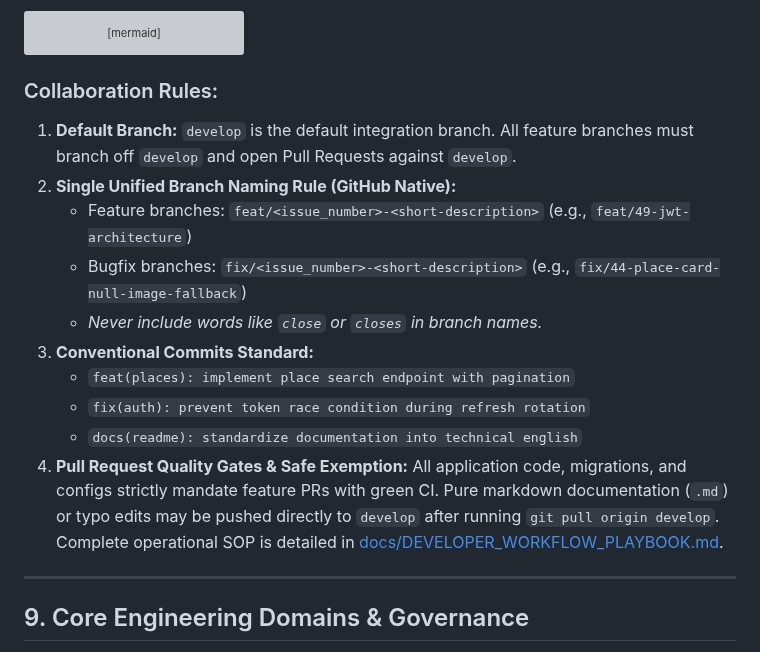
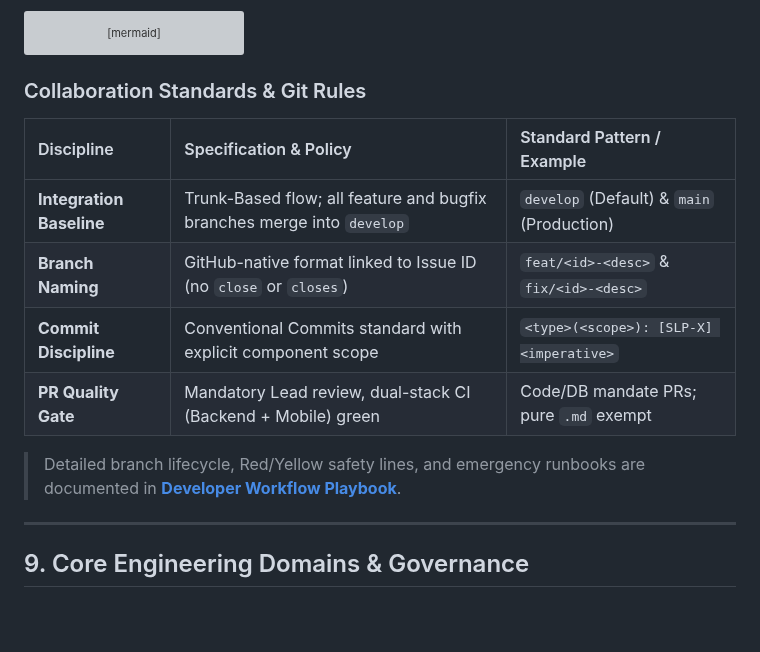
Before and after one commit to Varian08/smart-local-planner, a Markdown page: README.md, the part around the change. Rendered like a GitHub page; blank space fills up the shorter version; grey boxes are pictures that could not be loaded.

Commit message:
docs(readme): restructure collaboration rules into a concise high-density matrix

````diff
--- a/README.md
+++ b/README.md
@@ -266,17 +266,16 @@ flowchart LR
     Develop -->|"Sprint Release PR"| Main
 ```
 
-### Collaboration Rules:
-1. **Default Branch:** `develop` is the default integration branch. All feature branches must branch off `develop` and open Pull Requests against `develop`.
-2. **Single Unified Branch Naming Rule (GitHub Native):**
-   - Feature branches: `feat/<issue_number>-<short-description>` (e.g., `feat/49-jwt-architecture`)
-   - Bugfix branches: `fix/<issue_number>-<short-description>` (e.g., `fix/44-place-card-null-image-fallback`)
-   - *Never include words like `close` or `closes` in branch names.*
-3. **Conventional Commits Standard:**
-   - `feat(places): implement place search endpoint with pagination`
-   - `fix(auth): prevent token race condition during refresh rotation`
-   - `docs(readme): standardize documentation into technical english`
-4. **Pull Request Quality Gates & Safe Exemption:** All application code, migrations, and configs strictly mandate feature PRs with green CI. Pure markdown documentation (`.md`) or typo edits may be pushed directly to `develop` after running `git pull origin develop`. Complete operational SOP is detailed in [docs/DEVELOPER_WORKFLOW_PLAYBOOK.md](docs/DEVELOPER_WORKFLOW_PLAYBOOK.md).
+### Collaboration Standards & Git Rules
+
+| Discipline | Specification & Policy | Standard Pattern / Example |
+| :--- | :--- | :--- |
+| **Integration Baseline** | Trunk-Based flow; all feature and bugfix branches merge into `develop` | `develop` (Default) & `main` (Production) |
+| **Branch Naming** | GitHub-native format linked to Issue ID (no `close` or `closes`) | `feat/<id>-<desc>` & `fix/<id>-<desc>` |
+| **Commit Discipline** | Conventional Commits standard with explicit component scope | `<type>(<scope>): [SLP-X] <imperative>` |
+| **PR Quality Gate** | Mandatory Lead review, dual-stack CI (Backend + Mobile) green | Code/DB mandate PRs; pure `.md` exempt |
+
+> Detailed branch lifecycle, Red/Yellow safety lines, and emergency runbooks are documented in **[Developer Workflow Playbook](docs/DEVELOPER_WORKFLOW_PLAYBOOK.md)**.
 
 ---
 
````
